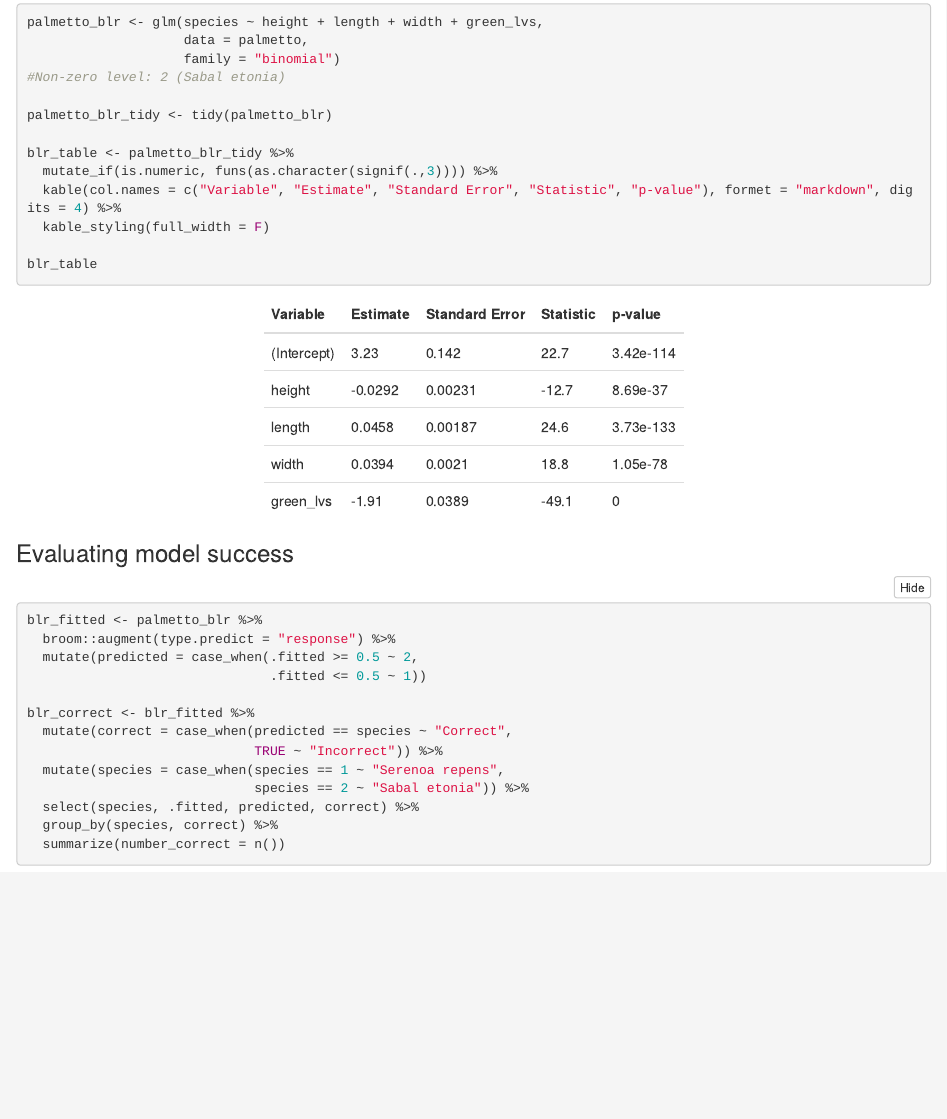
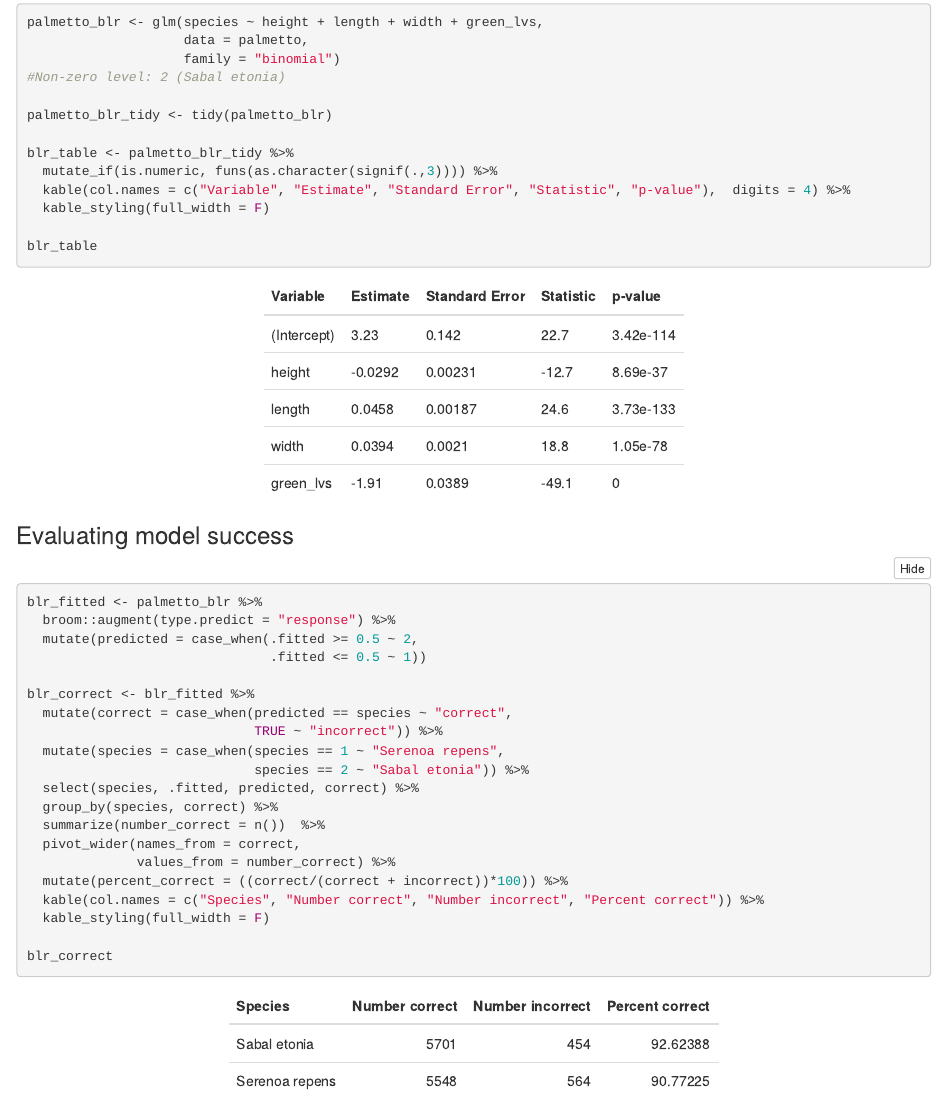
Before and after one commit to kirstenhodgson/244-a2-task2, an R Markdown document (a2_task2_kirsten_hodgson.Rmd): the page in a window 1100 px wide, from 3070 px down. Rendered offline with R 4.5, knitr and Pandoc, with nearby package versions; folded parts are opened.

Commit message:
Finalized success table

````diff
--- a/a2_task2_kirsten_hodgson.Rmd
+++ b/a2_task2_kirsten_hodgson.Rmd
@@ -97,7 +97,7 @@
 
 blr_table <- palmetto_blr_tidy %>%
   mutate_if(is.numeric, funs(as.character(signif(.,3)))) %>%
-  kable(col.names = c("Variable", "Estimate", "Standard Error", "Statistic", "p-value"), formet = "markdown", digits = 4) %>%
+  kable(col.names = c("Variable", "Estimate", "Standard Error", "Statistic", "p-value"),  digits = 4) %>%
   kable_styling(full_width = F)
 
 blr_table
@@ -112,11 +112,18 @@
                                .fitted <= 0.5 ~ 1))
 
 blr_correct <- blr_fitted %>%
-  mutate(correct = case_when(predicted == species ~ "Correct",
-                             TRUE ~ "Incorrect")) %>%
+  mutate(correct = case_when(predicted == species ~ "correct",
+                             TRUE ~ "incorrect")) %>%
   mutate(species = case_when(species == 1 ~ "Serenoa repens",
                              species == 2 ~ "Sabal etonia")) %>%
   select(species, .fitted, predicted, correct) %>%
   group_by(species, correct) %>%
-  summarize(number_correct = n())
+  summarize(number_correct = n())  %>%
+  pivot_wider(names_from = correct,
+              values_from = number_correct) %>%
+  mutate(percent_correct = ((correct/(correct + incorrect))*100)) %>%
+  kable(col.names = c("Species", "Number correct", "Number incorrect", "Percent correct")) %>%
+  kable_styling(full_width = F)
+
+blr_correct
 ```
````
